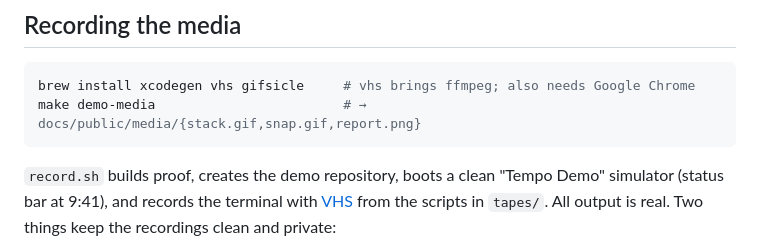
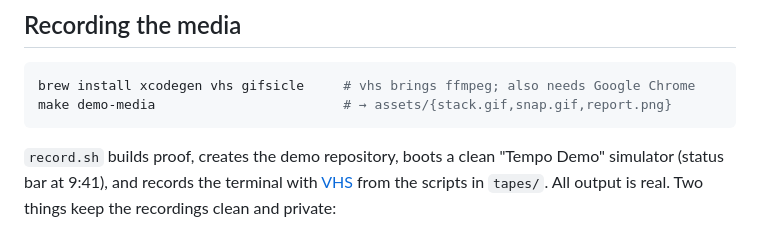
Before and after one commit to carloshmartins/proof, a Markdown page: Examples/Tempo/README.md, the part around the change. Drawn GitHub-style.

````diff
--- a/Examples/Tempo/README.md
+++ b/Examples/Tempo/README.md
@@ -22,7 +22,7 @@ proof test --stack --branches feat/models,feat/presets,feat/presets-ui
 
 ```sh
 brew install xcodegen vhs gifsicle     # vhs brings ffmpeg; also needs Google Chrome
-make demo-media                        # → docs/public/media/{stack.gif,snap.gif,report.png}
+make demo-media                        # → assets/{stack.gif,snap.gif,report.png}
 ```
 
 `record.sh` builds proof, creates the demo repository, boots a clean "Tempo Demo" simulator (status bar
````
Also changed, not shown: README.md (+3 -3 lines), assets/README.md (added, +5 -0 lines), assets/report.png (renamed from docs/public/media/report.png), assets/snap.gif (renamed from docs/public/media/snap.gif), assets/stack.gif (renamed from docs/public/media/stack.gif), 5 other files.
